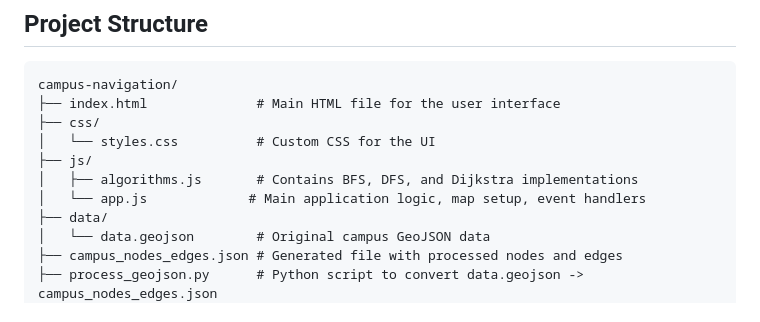
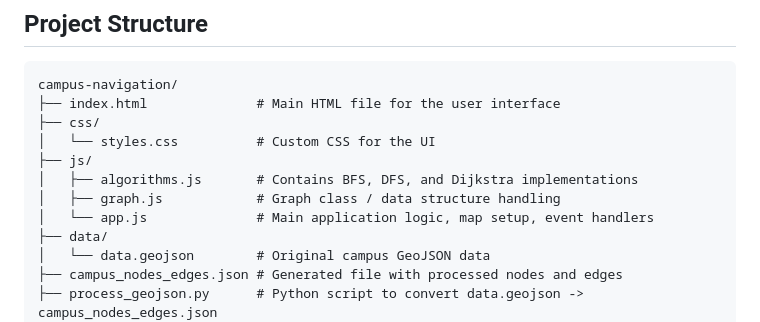
Before and after one commit to joebernal/Campus-Navigation-System, a Markdown page: README.md, the part around the change. Rendered like a GitHub page.

```diff
--- a/README.md
+++ b/README.md
@@ -48,7 +48,8 @@ campus-navigation/
 │   └── styles.css          # Custom CSS for the UI
 ├── js/
 │   ├── algorithms.js       # Contains BFS, DFS, and Dijkstra implementations
-│   └── app.js             # Main application logic, map setup, event handlers
+│   ├── graph.js            # Graph class / data structure handling
+│   └── app.js              # Main application logic, map setup, event handlers
 ├── data/
 │   └── data.geojson        # Original campus GeoJSON data
 ├── campus_nodes_edges.json # Generated file with processed nodes and edges
```
